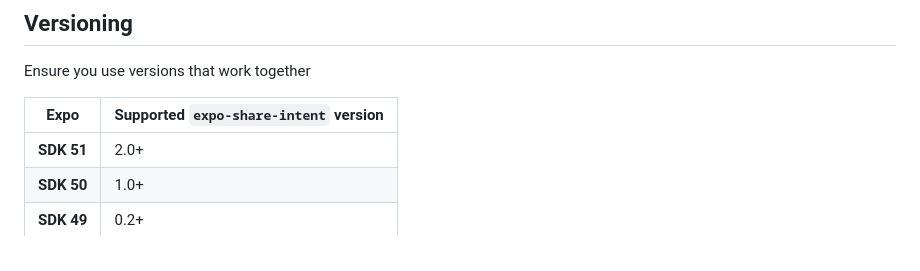
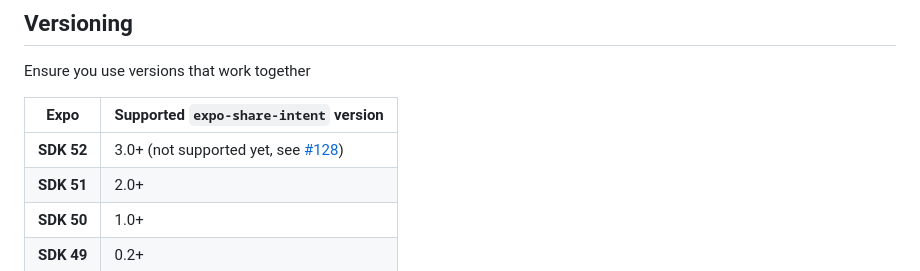
Before and after one commit to achorein/expo-share-intent, a Markdown page: README.md, the part around the change. Rendered like a GitHub page.

```diff
--- a/README.md
+++ b/README.md
@@ -10,6 +10,7 @@ Ensure you use versions that work together
 
 | Expo       | Supported `expo-share-intent` version |
 | ---------- | ------------------------------------- |
+| **SDK 52** | 3.0+ (not supported yet, see [#128](https://github.com/achorein/expo-share-intent/pull/128))              |
 | **SDK 51** | 2.0+                                  |
 | **SDK 50** | 1.0+                                  |
 | **SDK 49** | 0.2+                                  |
```
